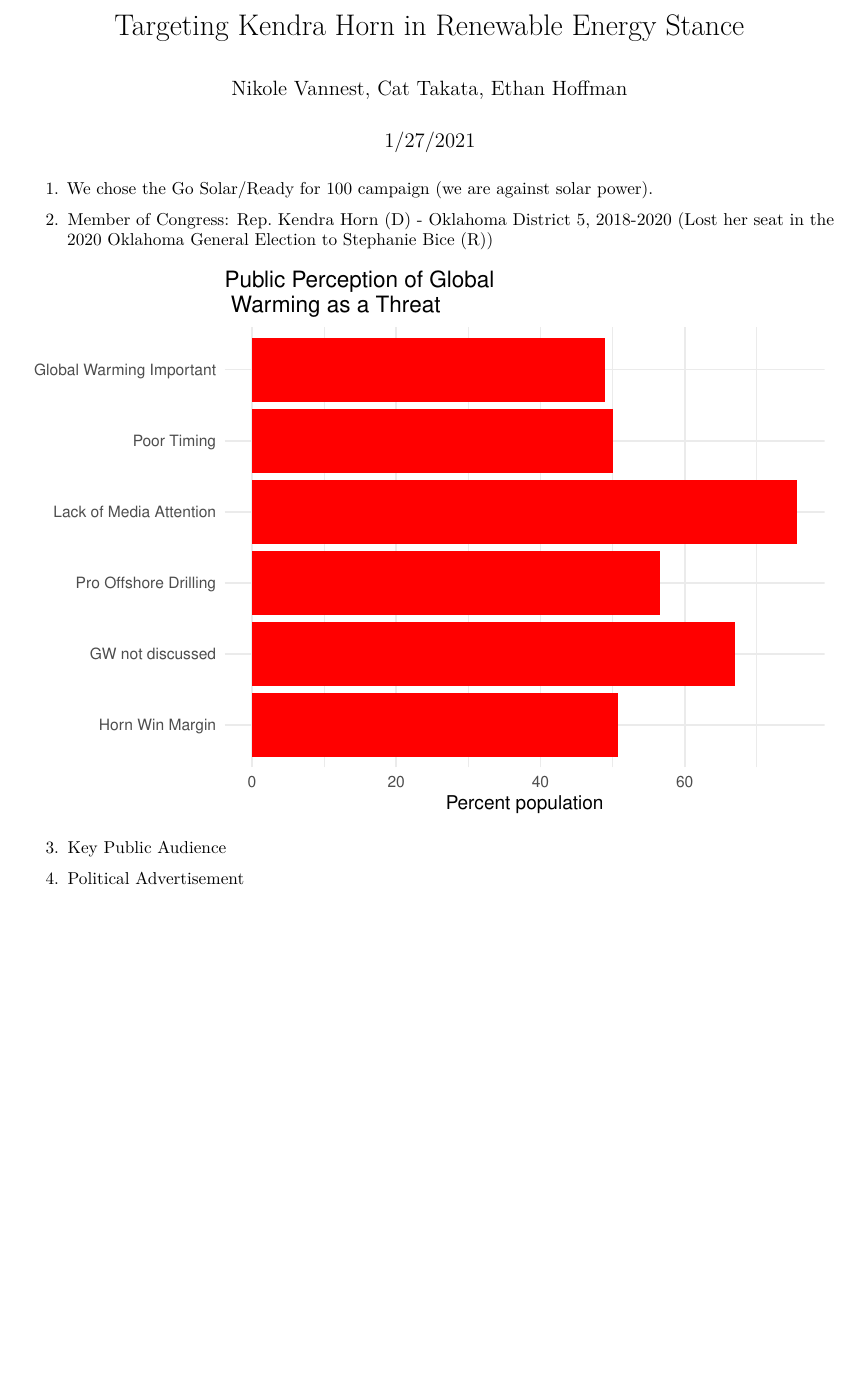
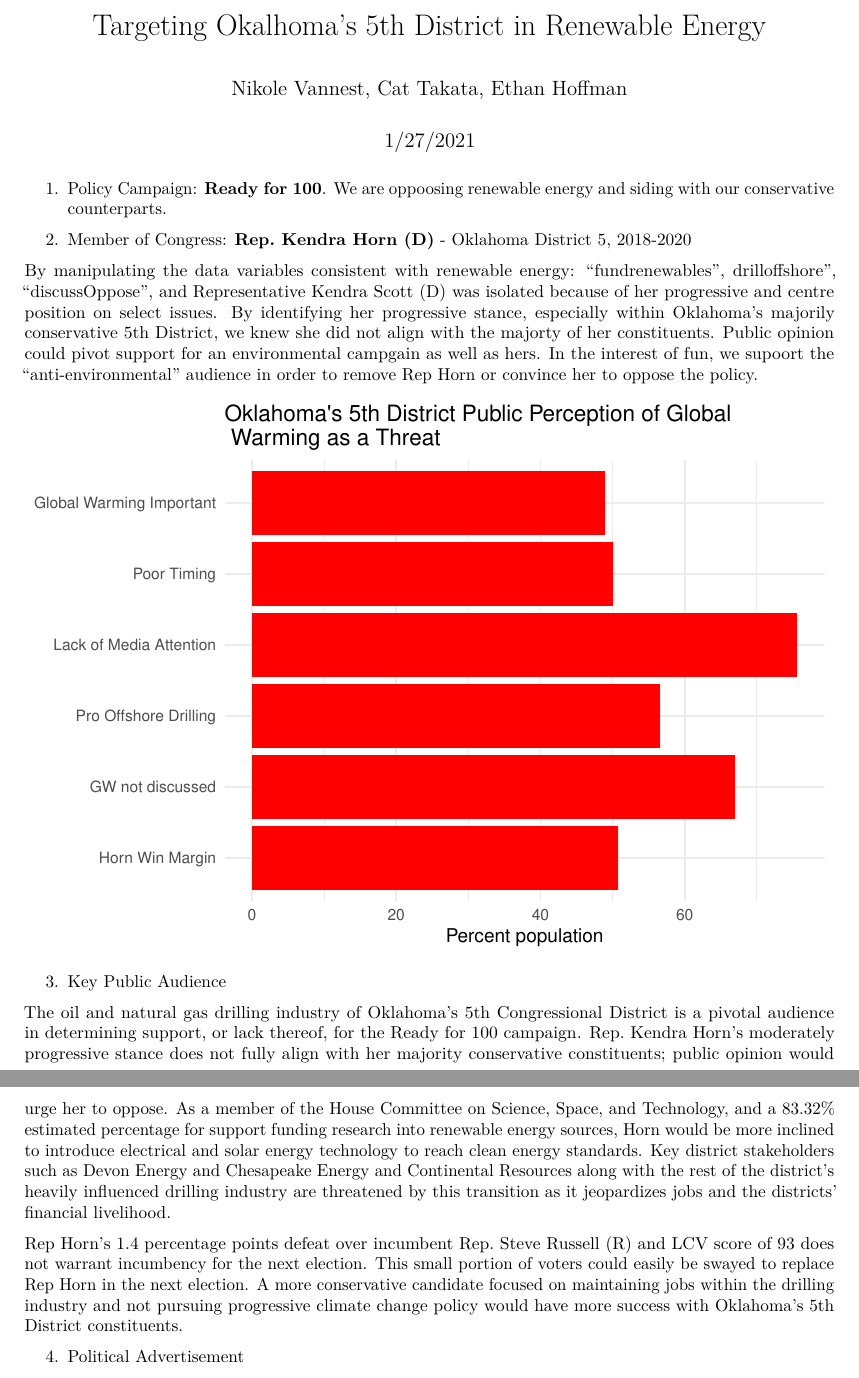
Before and after one commit to nrvannest/ESM241_a4.2, an R Markdown document (src/assignment_4.2.rmd): part of page 1 of 2 before the commit and two parts of pages 1 and 2 of 2 after it, the two joined at a grey line, cut so that both start at the same text, the shorter picture padded with empty space. Rendered offline with R 4.5, knitr and Pandoc, then LaTeX, with nearby package versions.

Commit message:
added "Key Audience" Paragraph + added some explanation into #2 Member of Congress Section

````diff
--- a/src/assignment_4.2.rmd
+++ b/src/assignment_4.2.rmd
@@ -1,16 +1,22 @@
 ---
-title: "Targeting Kendra Horn in Renewable Energy Stance"
+title: "Targeting Okalhoma's 5th District in Renewable Energy"
 author: "Nikole Vannest, Cat Takata, Ethan Hoffman"
 date: "1/27/2021"
 output:
   pdf_document: default
   word_document: default
 ---
-1. We chose the Go Solar/Ready for 100 campaign (we are against solar power).
 
 
-2. Member of Congress: Rep. Kendra Horn (D) - Oklahoma District 5, 2018-2020
-(Lost her seat in the 2020 Oklahoma General Election to Stephanie Bice (R))
+1. Policy Campaign: **Ready for 100**. We are oppoosing renewable energy and siding with our conservative counterparts.
+
+
+
+2. Member of Congress: **Rep. Kendra Horn (D)** - Oklahoma District 5, 2018-2020
+
+By manipulating the data variables consistent with renewable energy: "fundrenewables", drilloffshore", "discussOppose", and  Representative Kendra Scott (D) was isolated because of her progressive and centre position on select issues. By identifying her progressive stance, especially within Oklahoma's majorily conservative 5th District, we knew she did not align with the majorty of her constituents. Public opinion could pivot support for an environmental campgain as well as hers. In the interest of fun, we supoort the "anti-environmental" audience in order to remove Rep Horn or convince her to oppose the policy.
+
+
 ```{r setup, include=FALSE}
 knitr::opts_chunk$set(echo = FALSE, message = FALSE, warning = FALSE)
 
@@ -84,7 +90,7 @@ Kendra_melt <- Kendra %>%
 ggplot(Kendra_melt, aes(x = value)) +
   geom_col(aes(y = variable), fill = "red") +
   labs(y = c(), x = "Percent population",
-       title = "Public Perception of Global \n Warming as a Threat") +
+       title = "Oklahoma's 5th District Public Perception of Global \n Warming as a Threat") +
   scale_y_discrete(labels = c("Horn Win Margin", "GW not discussed", "Pro Offshore Drilling", "Lack of Media Attention", "Poor Timing", "Global Warming Important")) +
   theme_minimal()
 
@@ -93,6 +99,10 @@ ggplot(Kendra_melt, aes(x = value)) +
 
 
 3. Key Public Audience
+
+The oil and natural gas drilling industry of Oklahoma’s 5th Congressional District is a pivotal audience in determining support, or lack thereof, for the Ready for 100 campaign. Rep. Kendra Horn’s moderately progressive stance does not fully align with her majority conservative constituents; public opinion would urge her to oppose. As a member of the House Committee on Science, Space, and Technology, and a 83.32% estimated percentage for support funding research into renewable energy sources, Horn would be more inclined to introduce electrical and solar energy technology to reach clean energy standards. Key district stakeholders such as Devon Energy and Chesapeake Energy and Continental Resources along with the rest of the district’s heavily influenced drilling industry are threatened by this transition as it jeopardizes jobs and the districts’ financial livelihood.
+
+Rep Horn’s 1.4 percentage points defeat over incumbent Rep. Steve Russell (R) and LCV score of 93 does not warrant incumbency for the next election. This small portion of voters could easily be swayed to replace Rep Horn in the next election. A more conservative candidate focused on maintaining jobs within the drilling industry and not pursuing progressive climate change policy would have more success with Oklahoma’s 5th District constituents.
 
 
 4. Political Advertisement
````
Also changed, not shown: src/assignment_4.2.pdf.
